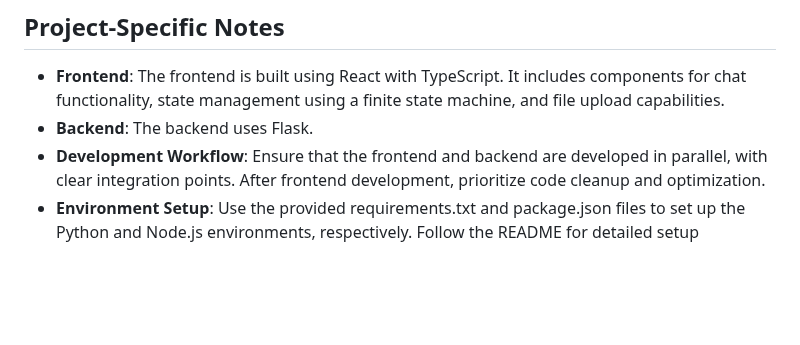
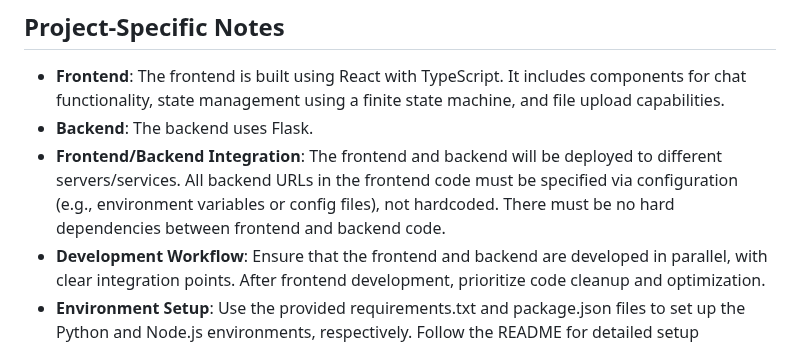
Before and after one commit to safqore/maria-ai-agent, a Markdown page: .github/copilot-instructions.md, the part around the change. Drawn GitHub-style; blank space fills up the shorter version.

Commit message:
Add frontend/backend integration notes to project-specific documentation

```diff
--- a/.github/copilot-instructions.md
+++ b/.github/copilot-instructions.md
@@ -32,6 +32,7 @@
 ## Project-Specific Notes
 - **Frontend**: The frontend is built using React with TypeScript. It includes components for chat functionality, state management using a finite state machine, and file upload capabilities.
 - **Backend**: The backend uses Flask.
+- **Frontend/Backend Integration**: The frontend and backend will be deployed to different servers/services. All backend URLs in the frontend code must be specified via configuration (e.g., environment variables or config files), not hardcoded. There must be no hard dependencies between frontend and backend code.
 - **Development Workflow**: Ensure that the frontend and backend are developed in parallel, with clear integration points. After frontend development, prioritize code cleanup and optimization.
 - **Environment Setup**: Use the provided requirements.txt and package.json files to set up the Python and Node.js environments, respectively. Follow the README for detailed setup instructions.
 
```
